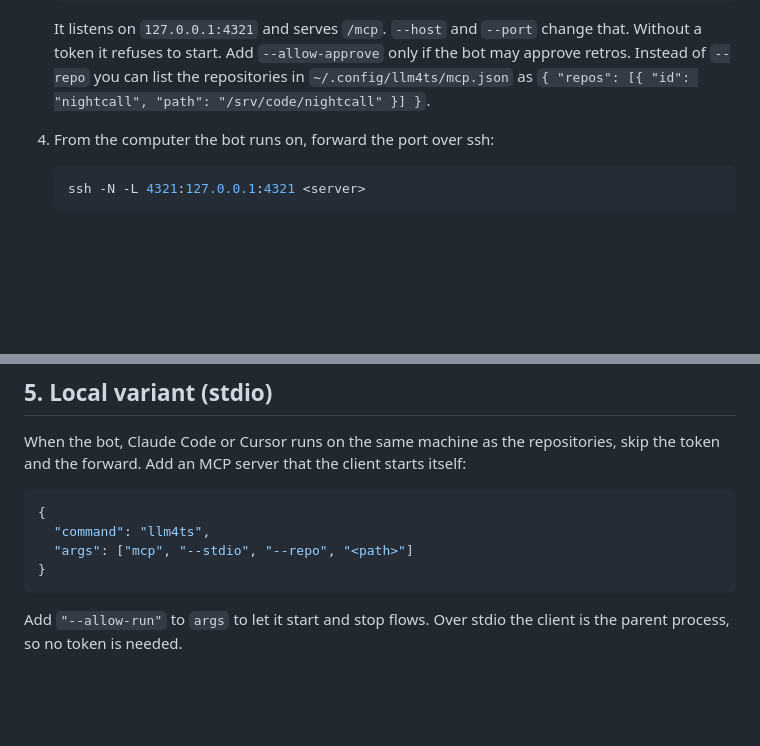
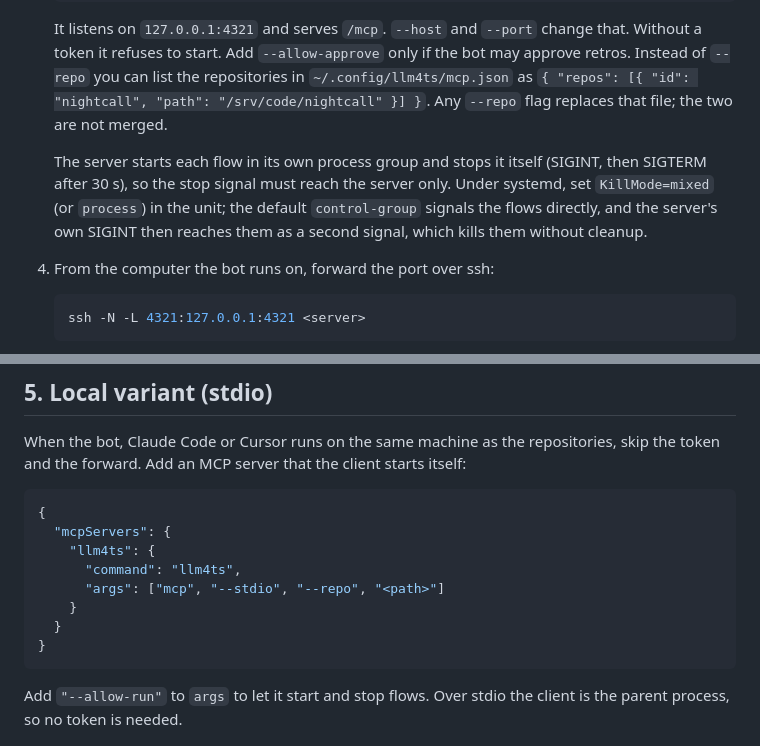
Before and after one commit to riccardomerolla/llm4ts, a Markdown page: docs/grok-bot/operator.md, 2 parts joined by grey strips. Rendered like a GitHub page; blank space fills up the shorter version.

````diff
--- a/docs/grok-bot/operator.md
+++ b/docs/grok-bot/operator.md
@@ -101,6 +101,14 @@ Do this on the machine that holds the repositories.
    only if the bot may approve retros. Instead of `--repo` you can list the
    repositories in `~/.config/llm4ts/mcp.json` as
    `{ "repos": [{ "id": "nightcall", "path": "/srv/code/nightcall" }] }`.
+   Any `--repo` flag replaces that file; the two are not merged.
+
+   The server starts each flow in its own process group and stops it
+   itself (SIGINT, then SIGTERM after 30 s), so the stop signal must reach
+   the server only. Under systemd, set `KillMode=mixed` (or `process`) in
+   the unit; the default `control-group` signals the flows directly, and
+   the server's own SIGINT then reaches them as a second signal, which
+   kills them without cleanup.
 
 4. From the computer the bot runs on, forward the port over ssh:
 
@@ -155,8 +163,12 @@ client starts itself:
 
 ```json
 {
-  "command": "llm4ts",
-  "args": ["mcp", "--stdio", "--repo", "<path>"]
+  "mcpServers": {
+    "llm4ts": {
+      "command": "llm4ts",
+      "args": ["mcp", "--stdio", "--repo", "<path>"]
+    }
+  }
 }
 ```
 
````
Also changed, not shown: CHANGELOG.md (+10 -5 lines), docs/adr/0041-mcp-operator-server.md (+26 -8 lines).
